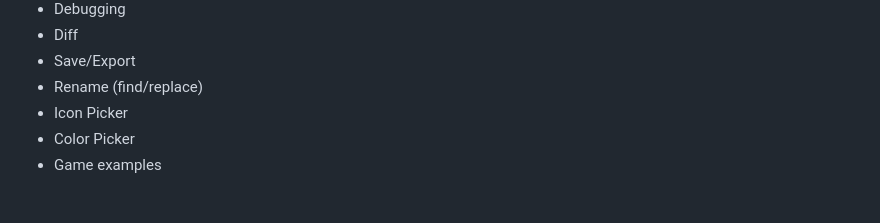
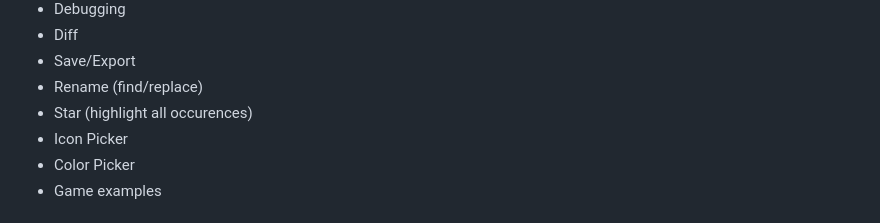
Before and after one commit to bacionejs/editor, a Markdown page: README.MD, the part around the change. GitHub-like rendering.

```diff
--- a/README.MD
+++ b/README.MD
@@ -63,6 +63,7 @@ The design goals of this editor are to provide a pleasant experience for those w
 - Diff
 - Save/Export
 - Rename (find/replace)
+- Star (highlight all occurences)
 - Icon Picker
 - Color Picker
 - Game examples
```
